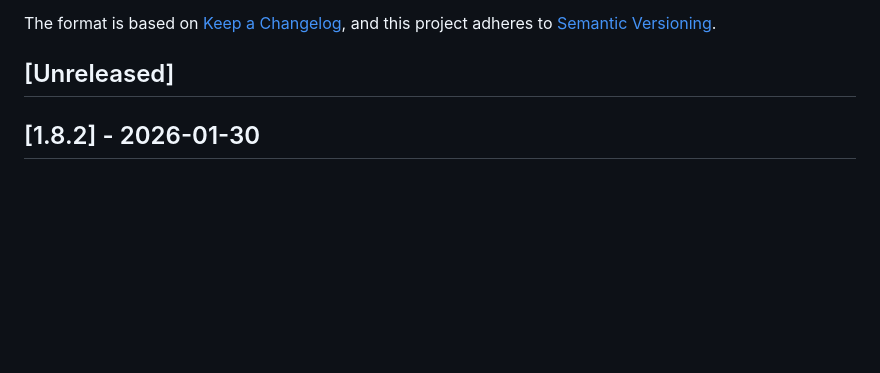
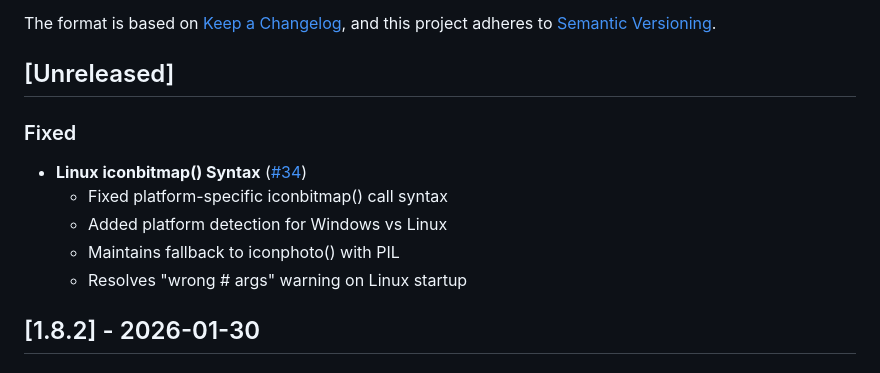
Before and after one commit to tv-viewer-app/tv_viewer, a Markdown page: CHANGELOG.md, the part around the change. GitHub-like rendering; blank space fills up the shorter version.

Commit message:
docs: Update CHANGELOG for iconbitmap fix

```diff
--- a/CHANGELOG.md
+++ b/CHANGELOG.md
@@ -6,6 +6,13 @@ The format is based on [Keep a Changelog](https://keepachangelog.com/en/1.1.0/),
 and this project adheres to [Semantic Versioning](https://semver.org/spec/v2.0.0.html).
 
 ## [Unreleased]
+
+### Fixed
+- **Linux iconbitmap() Syntax** ([#34](https://github.com/arielsaghiv/tv_viewer/issues/34))
+  - Fixed platform-specific iconbitmap() call syntax
+  - Added platform detection for Windows vs Linux
+  - Maintains fallback to iconphoto() with PIL
+  - Resolves "wrong # args" warning on Linux startup
 
 ## [1.8.2] - 2026-01-30
 
```
